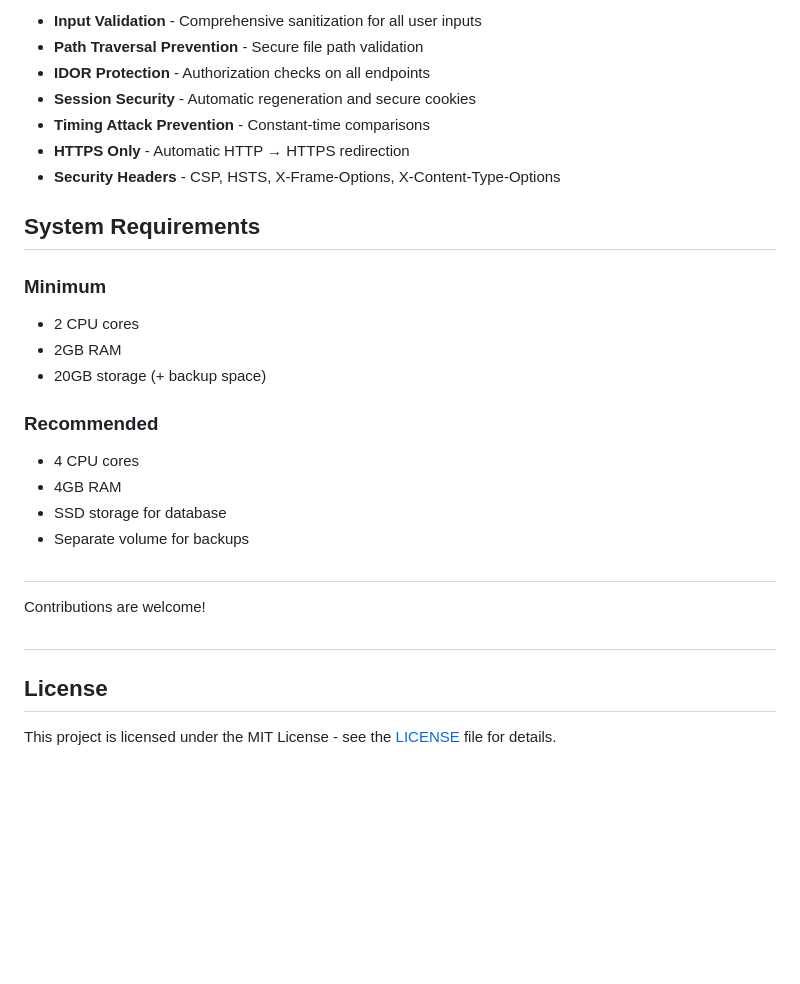
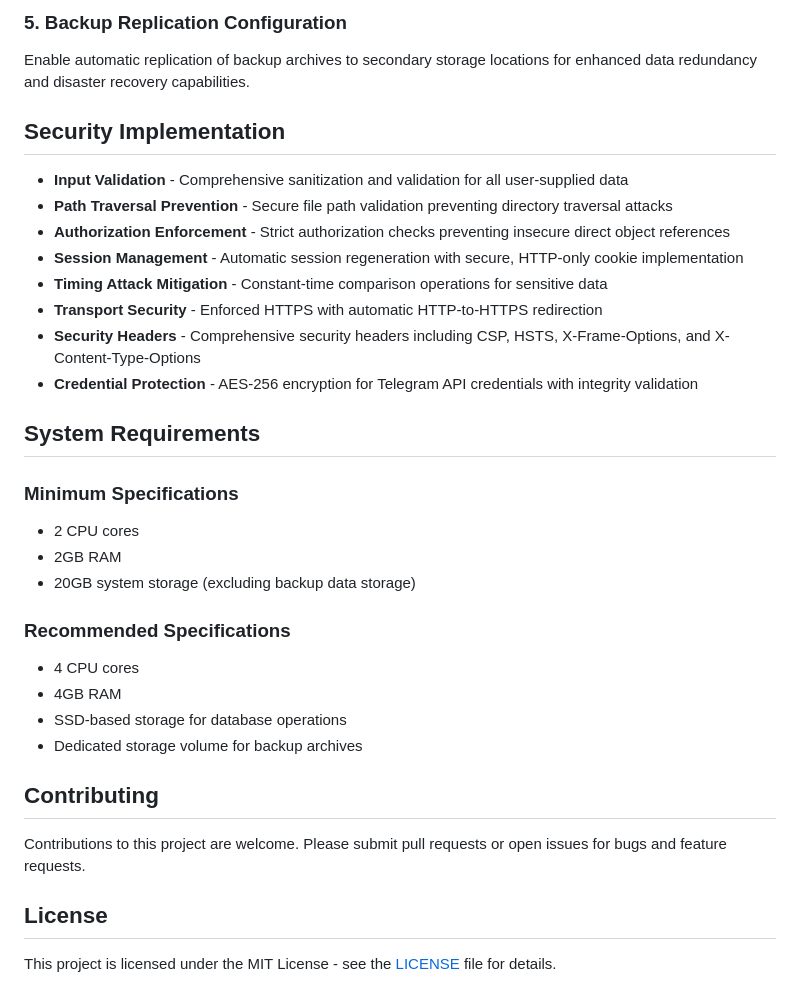
Before and after one commit to syrusnfs/Spectre-, a Markdown page: README.md, the part around one of its changes. Drawn GitHub-style; blank space fills up the shorter version.

```diff
--- a/README.md
+++ b/README.md
@@ -127,28 +132,34 @@ Track backup execution in real-time and restore with one click.
 
-- **Input Validation** - Comprehensive sanitization for all user inputs
-- **Path Traversal Prevention** - Secure file path validation
-- **IDOR Protection** - Authorization checks on all endpoints
-- **Session Security** - Automatic regeneration and secure cookies
-- **Timing Attack Prevention** - Constant-time comparisons
-- **HTTPS Only** - Automatic HTTP → HTTPS redirection
-- **Security Headers** - CSP, HSTS, X-Frame-Options, X-Content-Type-Options
+### 5. Backup Replication Configuration
+Enable automatic replication of backup archives to secondary storage locations for enhanced data redundancy and disaster recovery capabilities.
+
+## Security Implementation
+
+- **Input Validation** - Comprehensive sanitization and validation for all user-supplied data
+- **Path Traversal Prevention** - Secure file path validation preventing directory traversal attacks
+- **Authorization Enforcement** - Strict authorization checks preventing insecure direct object references
+- **Session Management** - Automatic session regeneration with secure, HTTP-only cookie implementation
+- **Timing Attack Mitigation** - Constant-time comparison operations for sensitive data
+- **Transport Security** - Enforced HTTPS with automatic HTTP-to-HTTPS redirection
+- **Security Headers** - Comprehensive security headers including CSP, HSTS, X-Frame-Options, and X-Content-Type-Options
+- **Credential Protection** - AES-256 encryption for Telegram API credentials with integrity validation
 
 ## System Requirements
 
-### Minimum
+### Minimum Specifications
 - 2 CPU cores
 - 2GB RAM
-- 20GB storage (+ backup space)
+- 20GB system storage (excluding backup data storage)
 
-### Recommended
+### Recommended Specifications
 - 4 CPU cores
 - 4GB RAM
-- SSD storage for database
-- Separate volume for backups
+- SSD-based storage for database operations
+- Dedicated storage volume for backup archives
 
-#
-Contributions are welcome!
-#
+## Contributing
+
+Contributions to this project are welcome. Please submit pull requests or open issues for bugs and feature requests.
 
 ## License
 
```
Also changed, not shown: other parts of README.md (+44 -39 lines).
